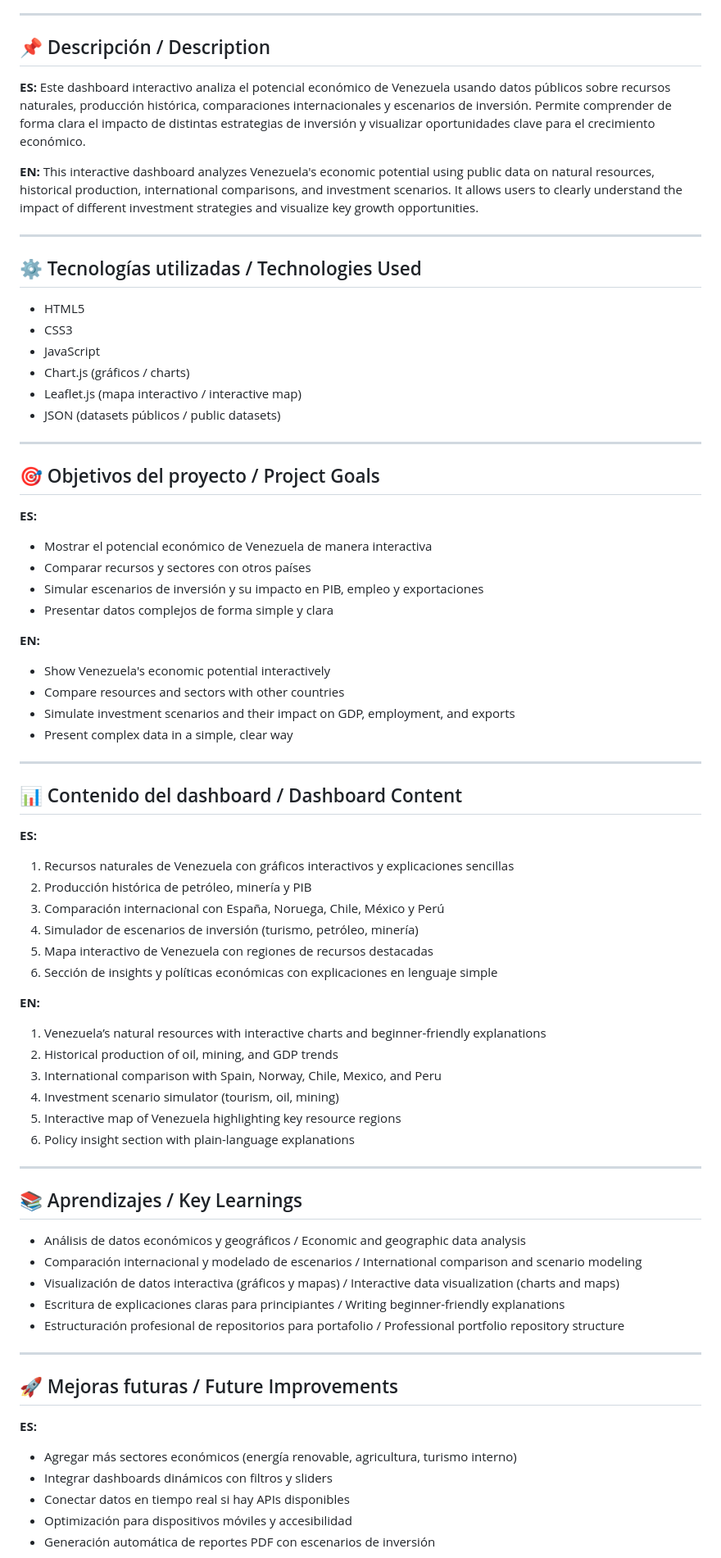
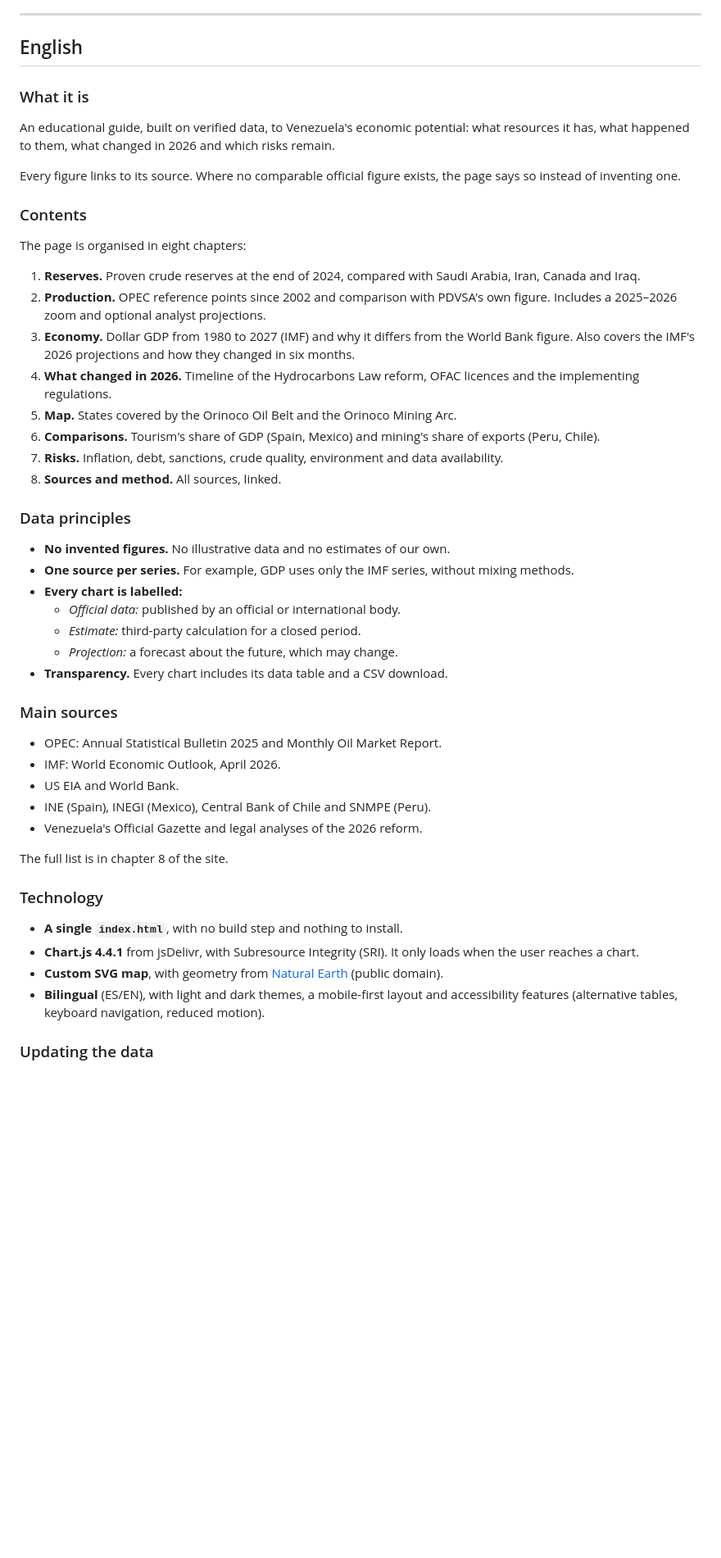
Before and after one commit to flormpecasique/Venezuela-economic-potential, a Markdown page: README.md, the part around one of its changes. Shown at 82% size. GitHub-like rendering; blank space fills up the shorter version.

```diff
--- a/README.md
+++ b/README.md
@@ -9,72 +86,53 @@
 
 ---
 
-## 📌 Descripción / Description
-**ES:** Este dashboard interactivo analiza el potencial económico de Venezuela usando datos públicos sobre recursos naturales, producción histórica, comparaciones internacionales y escenarios de inversión. Permite comprender de forma clara el impacto de distintas estrategias de inversión y visualizar oportunidades clave para el crecimiento económico.
+## English
 
-**EN:** This interactive dashboard analyzes Venezuela's economic potential using public data on natural resources, historical production, international comparisons, and investment scenarios. It allows users to clearly understand the impact of different investment strategies and visualize key growth opportunities.
+### What it is
 
----
+An educational guide, built on verified data, to Venezuela's economic potential: what resources it has, what happened to them, what changed in 2026 and which risks remain.
 
-## ⚙️ Tecnologías utilizadas / Technologies Used
-- HTML5
-- CSS3
-- JavaScript
-- Chart.js (gráficos / charts)
-- Leaflet.js (mapa interactivo / interactive map)
-- JSON (datasets públicos / public datasets)
+Every figure links to its source. Where no comparable official figure exists, the page says so instead of inventing one.
 
----
+### Contents
 
-## 🎯 Objetivos del proyecto / Project Goals
-**ES:**
-- Mostrar el potencial económico de Venezuela de manera interactiva
-- Comparar recursos y sectores con otros países
-- Simular escenarios de inversión y su impacto en PIB, empleo y exportaciones
-- Presentar datos complejos de forma simple y clara
+The page is organised in eight chapters:
 
-**EN:**
-- Show Venezuela's economic potential interactively
-- Compare resources and sectors with other countries
-- Simulate investment scenarios and their impact on GDP, employment, and exports
-- Present complex data in a simple, clear way
+1. **Reserves.** Proven crude reserves at the end of 2024, compared with Saudi Arabia, Iran, Canada and Iraq.
+2. **Production.** OPEC reference points since 2002 and comparison with PDVSA's own figure. Includes a 2025–2026 zoom and optional analyst projections.
+3. **Economy.** Dollar GDP from 1980 to 2027 (IMF) and why it differs from the World Bank figure. Also covers the IMF's 2026 projections and how they changed in six months.
+4. **What changed in 2026.** Timeline of the Hydrocarbons Law reform, OFAC licences and the implementing regulations.
+5. **Map.** States covered by the Orinoco Oil Belt and the Orinoco Mining Arc.
+6. **Comparisons.** Tourism's share of GDP (Spain, Mexico) and mining's share of exports (Peru, Chile).
+7. **Risks.** Inflation, debt, sanctions, crude quality, environment and data availability.
+8. **Sources and method.** All sources, linked.
 
----
+### Data principles
 
+- **No invented figures.** No illustrative data and no estimates of our own.
+- **One source per series.** For example, GDP uses only the IMF series, without mixing methods.
+- **Every chart is labelled:**
+  - *Official data:* published by an official or international body.
+  - *Estimate:* third-party calculation for a closed period.
+  - *Projection:* a forecast about the future, which may change.
+- **Transparency.** Every chart includes its data table and a CSV download.
 
-## 📊 Contenido del dashboard / Dashboard Content
-**ES:**
-1. Recursos naturales de Venezuela con gráficos interactivos y explicaciones sencillas
-2. Producción histórica de petróleo, minería y PIB
-3. Comparación internacional con España, Noruega, Chile, México y Perú
-4. Simulador de escenarios de inversión (turismo, petróleo, minería)
-5. Mapa interactivo de Venezuela con regiones de recursos destacadas
-6. Sección de insights y políticas económicas con explicaciones en lenguaje simple
+### Main sources
 
-**EN:**
-1. Venezuela’s natural resources with interactive charts and beginner-friendly explanations
-2. Historical production of oil, mining, and GDP trends
-3. International comparison with Spain, Norway, Chile, Mexico, and Peru
-4. Investment scenario simulator (tourism, oil, mining)
-5. Interactive map of Venezuela highlighting key resource regions
-6. Policy insight section with plain-language explanations
+- OPEC: Annual Statistical Bulletin 2025 and Monthly Oil Market Report.
+- IMF: World Economic Outlook, April 2026.
+- US EIA and World Bank.
+- INE (Spain), INEGI (Mexico), Central Bank of Chile and SNMPE (Peru).
+- Venezuela's Official Gazette and legal analyses of the 2026 reform.
 
----
+The full list is in chapter 8 of the site.
 
-## 📚 Aprendizajes / Key Learnings
-- Análisis de datos económicos y geográficos / Economic and geographic data analysis
-- Comparación internacional y modelado de escenarios / International comparison and scenario modeling
-- Visualización de datos interactiva (gráficos y mapas) / Interactive data visualization (charts and maps)
-- Escritura de explicaciones claras para principiantes / Writing beginner-friendly explanations
-- Estructuración profesional de repositorios para portafolio / Professional portfolio repository structure
+### Technology
 
----
+- **A single `index.html`**, with no build step and nothing to install.
+- **Chart.js 4.4.1** from jsDelivr, with Subresource Integrity (SRI). It only loads when the user reaches a chart.
+- **Custom SVG map**, with geometry from [Natural Earth](https://www.naturalearthdata.com/) (public domain).
+- **Bilingual** (ES/EN), with light and dark themes, a mobile-first layout and accessibility features (alternative tables, keyboard navigation, reduced motion).
 
-## 🚀 Mejoras futuras / Future Improvements
-**ES:**
-- Agregar más sectores económicos (energía renovable, agricultura, turismo interno)
-- Integrar dashboards dinámicos con filtros y sliders
-- Conectar datos en tiempo real si hay APIs disponibles
-- Optimización para dispositivos móviles y accesibilidad
-- Generación automática de reportes PDF con escenarios de inversión
+### Updating the data
 
```
Also changed, not shown: other parts of README.md (+100 -25 lines).
